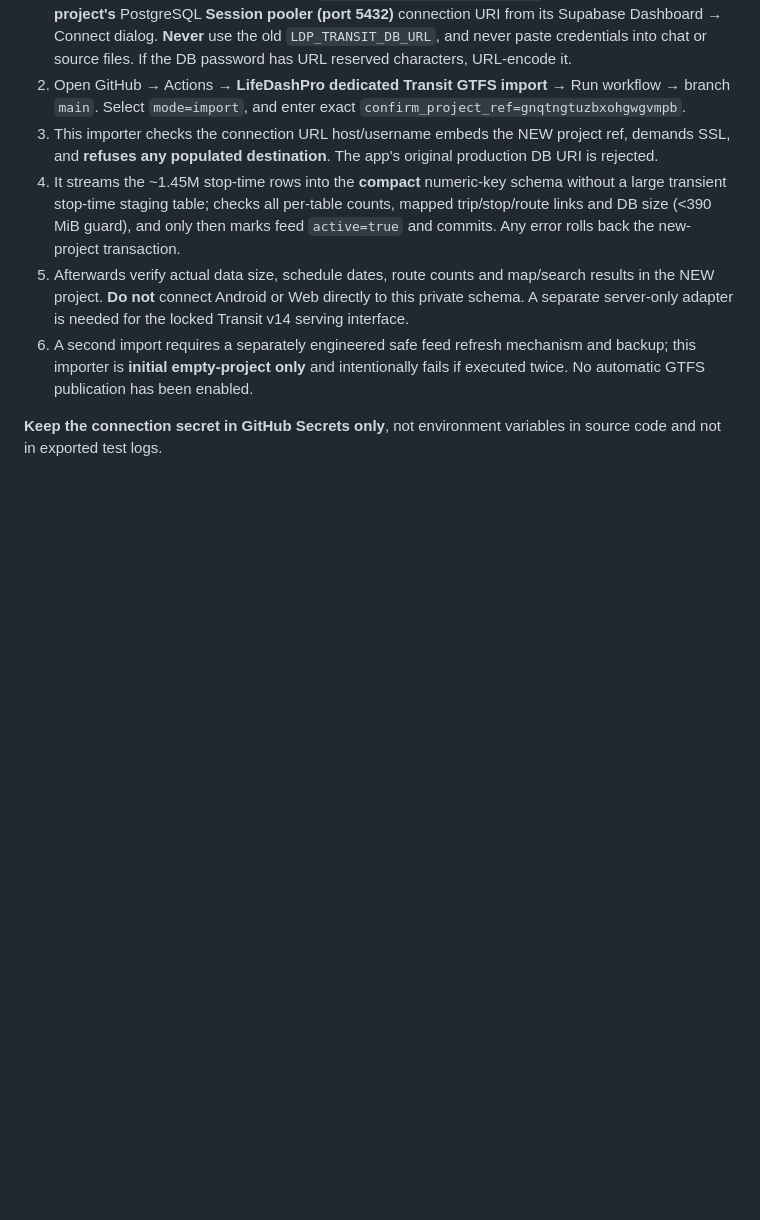
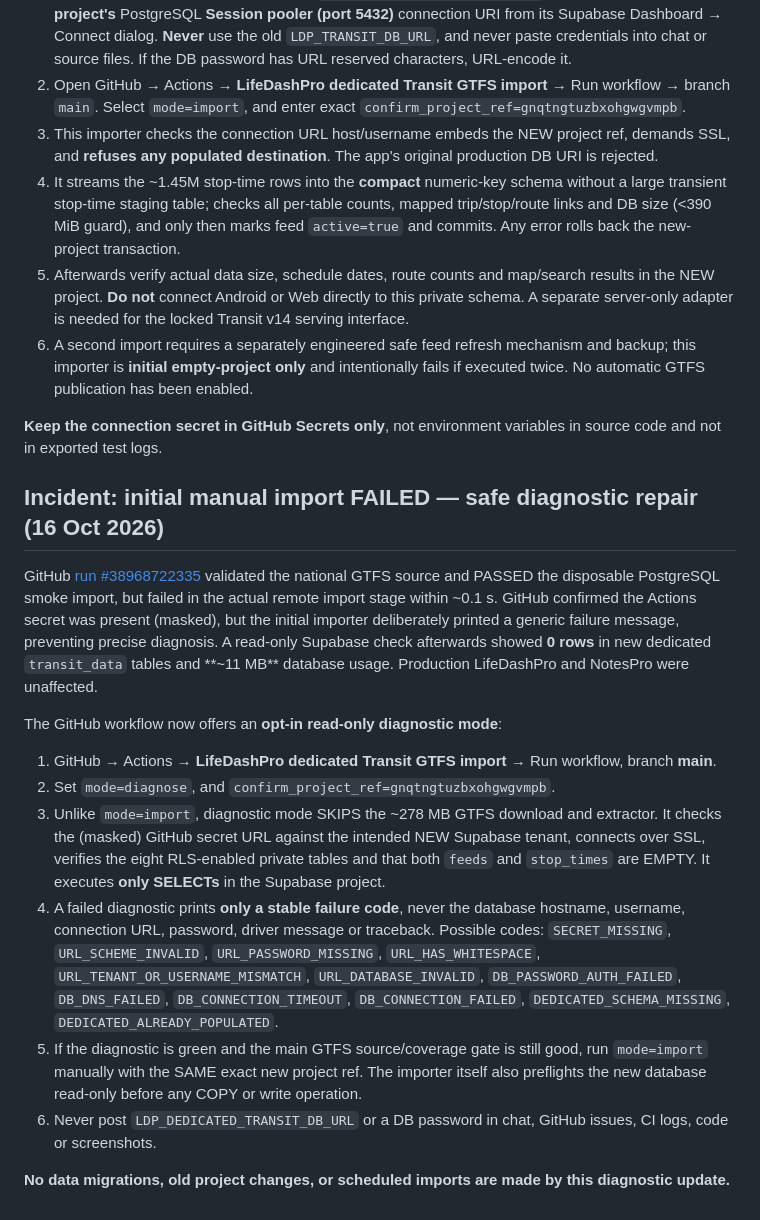
Before and after one commit to deyanpetrus/privacy-policy, a Markdown page: lifedashpro/transit/DEDICATED_TRANSIT_DB.md, the part around the change. Rendered like a GitHub page; blank space fills up the shorter version.

Commit message:
Document the failed import and read-only connection diagnostic, without leaking DB credentials

```diff
--- a/lifedashpro/transit/DEDICATED_TRANSIT_DB.md
+++ b/lifedashpro/transit/DEDICATED_TRANSIT_DB.md
@@ -113,3 +113,44 @@ selection and >=14 days of calendar coverage.
 
 **Keep the connection secret in GitHub Secrets only**, not environment
 variables in source code and not in exported test logs.
+
+## Incident: initial manual import FAILED — safe diagnostic repair (16 Oct 2026)
+
+GitHub [run #38968722335](https://github.com/deyanpetrus/privacy-policy/actions/runs/38968722335)
+validated the national GTFS source and PASSED the disposable PostgreSQL
+smoke import, but failed in the actual remote import stage within ~0.1 s.
+GitHub confirmed the Actions secret was present (masked), but the initial
+importer deliberately printed a generic failure message, preventing precise
+diagnosis. A read-only Supabase check afterwards showed **0 rows** in new
+dedicated `transit_data` tables and **~11 MB** database usage. Production
+LifeDashPro and NotesPro were unaffected.
+
+The GitHub workflow now offers an **opt-in read-only diagnostic mode**:
+
+1. GitHub → Actions → **LifeDashPro dedicated Transit GTFS import** →
+   Run workflow, branch **main**.
+2. Set `mode=diagnose`, and
+   `confirm_project_ref=gnqtngtuzbxohgwgvmpb`.
+3. Unlike `mode=import`, diagnostic mode SKIPS the ~278 MB GTFS download
+   and extractor. It checks the (masked) GitHub secret URL against the
+   intended NEW Supabase tenant, connects over SSL, verifies the eight
+   RLS-enabled private tables and that both `feeds` and `stop_times`
+   are EMPTY. It executes **only SELECTs** in the Supabase project.
+4. A failed diagnostic prints **only a stable failure code**, never the
+   database hostname, username, connection URL, password, driver message
+   or traceback. Possible codes:
+   `SECRET_MISSING`, `URL_SCHEME_INVALID`,
+   `URL_PASSWORD_MISSING`, `URL_HAS_WHITESPACE`,
+   `URL_TENANT_OR_USERNAME_MISMATCH`, `URL_DATABASE_INVALID`,
+   `DB_PASSWORD_AUTH_FAILED`, `DB_DNS_FAILED`,
+   `DB_CONNECTION_TIMEOUT`, `DB_CONNECTION_FAILED`,
+   `DEDICATED_SCHEMA_MISSING`, `DEDICATED_ALREADY_POPULATED`.
+5. If the diagnostic is green and the main GTFS source/coverage gate is
+   still good, run `mode=import` manually with the SAME exact new project
+   ref. The importer itself also preflights the new database read-only
+   before any COPY or write operation.
+6. Never post `LDP_DEDICATED_TRANSIT_DB_URL` or a DB password in chat,
+   GitHub issues, CI logs, code or screenshots.
+
+**No data migrations, old project changes, or scheduled imports are made
+by this diagnostic update.**
```
